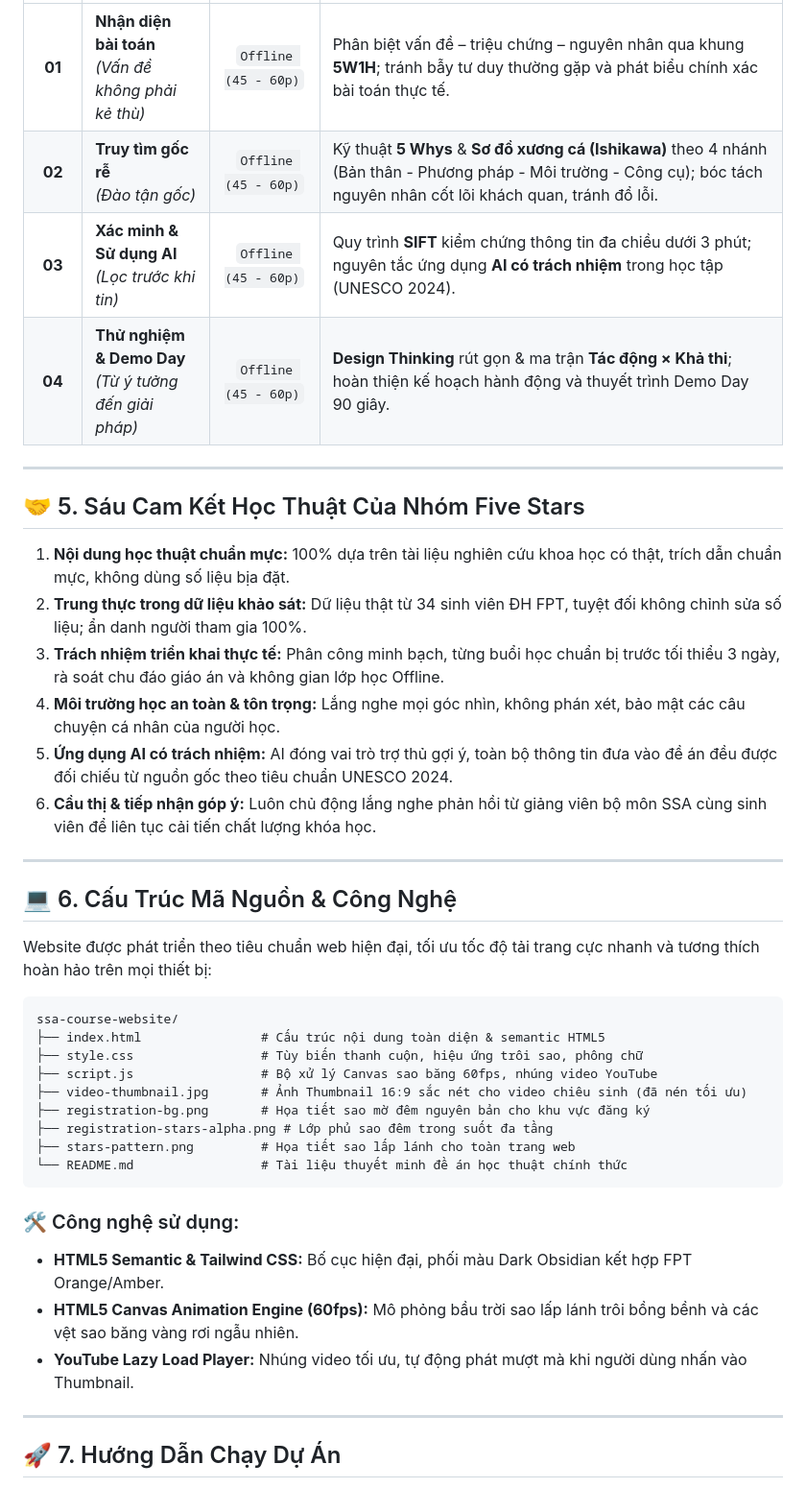
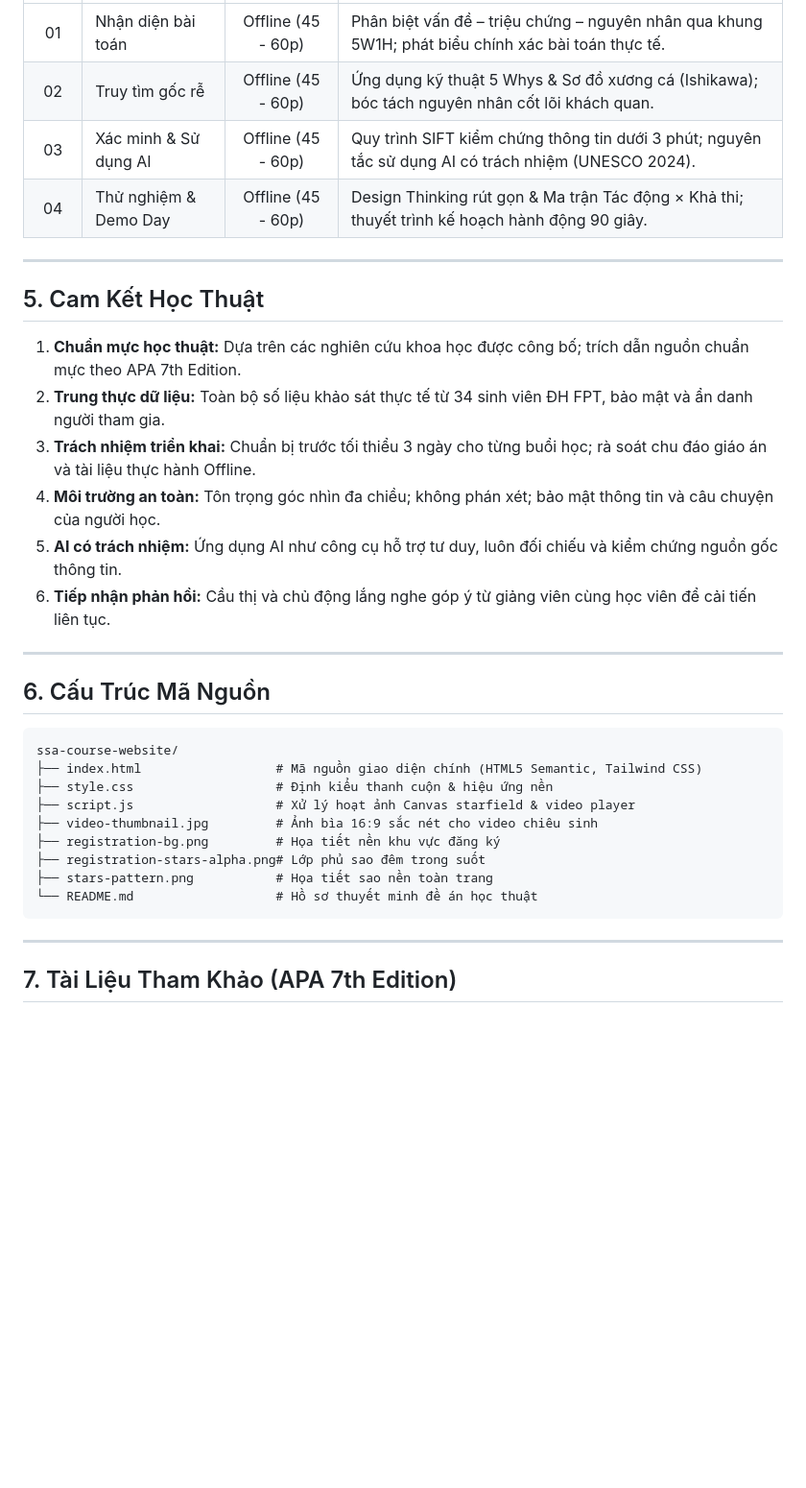
Before and after one commit to Par1152x/fivestars-ssa101, a Markdown page: README.md, the part around one of its changes. Shown at 96% size. GitHub-like rendering; blank space fills up the shorter version.

````diff
--- a/README.md
+++ b/README.md
@@ -52,44 +49,37 @@ Nhóm Five Stars tập trung giải quyết 2 trọng tâm cấp bách: **(1) Ph
 |:---:|:---|:---:|:---|
-| **01** | **Nhận diện bài toán**<br>*(Vấn đề không phải kẻ thù)* | `Offline (45 - 60p)` | Phân biệt vấn đề – triệu chứng – nguyên nhân qua khung **5W1H**; tránh bẫy tư duy thường gặp và phát biểu chính xác bài toán thực tế. |
-| **02** | **Truy tìm gốc rễ**<br>*(Đào tận gốc)* | `Offline (45 - 60p)` | Kỹ thuật **5 Whys** & **Sơ đồ xương cá (Ishikawa)** theo 4 nhánh (Bản thân - Phương pháp - Môi trường - Công cụ); bóc tách nguyên nhân cốt lõi khách quan, tránh đổ lỗi. |
-| **03** | **Xác minh & Sử dụng AI**<br>*(Lọc trước khi tin)* | `Offline (45 - 60p)` | Quy trình **SIFT** kiểm chứng thông tin đa chiều dưới 3 phút; nguyên tắc ứng dụng **AI có trách nhiệm** trong học tập (UNESCO 2024). |
-| **04** | **Thử nghiệm & Demo Day**<br>*(Từ ý tưởng đến giải pháp)* | `Offline (45 - 60p)` | **Design Thinking** rút gọn & ma trận **Tác động × Khả thi**; hoàn thiện kế hoạch hành động và thuyết trình Demo Day 90 giây. |
+| 01 | Nhận diện bài toán | Offline (45 - 60p) | Phân biệt vấn đề – triệu chứng – nguyên nhân qua khung 5W1H; phát biểu chính xác bài toán thực tế. |
+| 02 | Truy tìm gốc rễ | Offline (45 - 60p) | Ứng dụng kỹ thuật 5 Whys & Sơ đồ xương cá (Ishikawa); bóc tách nguyên nhân cốt lõi khách quan. |
+| 03 | Xác minh & Sử dụng AI | Offline (45 - 60p) | Quy trình SIFT kiểm chứng thông tin dưới 3 phút; nguyên tắc sử dụng AI có trách nhiệm (UNESCO 2024). |
+| 04 | Thử nghiệm & Demo Day | Offline (45 - 60p) | Design Thinking rút gọn & Ma trận Tác động × Khả thi; thuyết trình kế hoạch hành động 90 giây. |
 
 ---
 
-## 🤝 5. Sáu Cam Kết Học Thuật Của Nhóm Five Stars
+## 5. Cam Kết Học Thuật
 
-1. **Nội dung học thuật chuẩn mực:** 100% dựa trên tài liệu nghiên cứu khoa học có thật, trích dẫn chuẩn mực, không dùng số liệu bịa đặt.
-2. **Trung thực trong dữ liệu khảo sát:** Dữ liệu thật từ 34 sinh viên ĐH FPT, tuyệt đối không chỉnh sửa số liệu; ẩn danh người tham gia 100%.
-3. **Trách nhiệm triển khai thực tế:** Phân công minh bạch, từng buổi học chuẩn bị trước tối thiểu 3 ngày, rà soát chu đáo giáo án và không gian lớp học Offline.
-4. **Môi trường học an toàn & tôn trọng:** Lắng nghe mọi góc nhìn, không phán xét, bảo mật các câu chuyện cá nhân của người học.
-5. **Ứng dụng AI có trách nhiệm:** AI đóng vai trò trợ thủ gợi ý, toàn bộ thông tin đưa vào đề án đều được đối chiếu từ nguồn gốc theo tiêu chuẩn UNESCO 2024.
-6. **Cầu thị & tiếp nhận góp ý:** Luôn chủ động lắng nghe phản hồi từ giảng viên bộ môn SSA cùng sinh viên để liên tục cải tiến chất lượng khóa học.
+1. **Chuẩn mực học thuật:** Dựa trên các nghiên cứu khoa học được công bố; trích dẫn nguồn chuẩn mực theo APA 7th Edition.
+2. **Trung thực dữ liệu:** Toàn bộ số liệu khảo sát thực tế từ 34 sinh viên ĐH FPT, bảo mật và ẩn danh người tham gia.
+3. **Trách nhiệm triển khai:** Chuẩn bị trước tối thiểu 3 ngày cho từng buổi học; rà soát chu đáo giáo án và tài liệu thực hành Offline.
+4. **Môi trường an toàn:** Tôn trọng góc nhìn đa chiều; không phán xét; bảo mật thông tin và câu chuyện của người học.
+5. **AI có trách nhiệm:** Ứng dụng AI như công cụ hỗ trợ tư duy, luôn đối chiếu và kiểm chứng nguồn gốc thông tin.
+6. **Tiếp nhận phản hồi:** Cầu thị và chủ động lắng nghe góp ý từ giảng viên cùng học viên để cải tiến liên tục.
 
 ---
 
-## 💻 6. Cấu Trúc Mã Nguồn & Công Nghệ
-
-Website được phát triển theo tiêu chuẩn web hiện đại, tối ưu tốc độ tải trang cực nhanh và tương thích hoàn hảo trên mọi thiết bị:
+## 6. Cấu Trúc Mã Nguồn
 
 ```text
 ssa-course-website/
-├── index.html                # Cấu trúc nội dung toàn diện & semantic HTML5
-├── style.css                 # Tùy biến thanh cuộn, hiệu ứng trôi sao, phông chữ
-├── script.js                 # Bộ xử lý Canvas sao băng 60fps, nhúng video YouTube
-├── video-thumbnail.jpg       # Ảnh Thumbnail 16:9 sắc nét cho video chiêu sinh (đã nén tối ưu)
-├── registration-bg.png       # Họa tiết sao mờ đêm nguyên bản cho khu vực đăng ký
-├── registration-stars-alpha.png # Lớp phủ sao đêm trong suốt đa tầng
-├── stars-pattern.png         # Họa tiết sao lấp lánh cho toàn trang web
-└── README.md                 # Tài liệu thuyết minh đề án học thuật chính thức
+├── index.html                  # Mã nguồn giao diện chính (HTML5 Semantic, Tailwind CSS)
+├── style.css                   # Định kiểu thanh cuộn & hiệu ứng nền
+├── script.js                   # Xử lý hoạt ảnh Canvas starfield & video player
+├── video-thumbnail.jpg         # Ảnh bìa 16:9 sắc nét cho video chiêu sinh
+├── registration-bg.png         # Họa tiết nền khu vực đăng ký
+├── registration-stars-alpha.png# Lớp phủ sao đêm trong suốt
+├── stars-pattern.png           # Họa tiết sao nền toàn trang
+└── README.md                   # Hồ sơ thuyết minh đề án học thuật
 ```
-
-### 🛠️ Công nghệ sử dụng:
-* **HTML5 Semantic & Tailwind CSS:** Bố cục hiện đại, phối màu Dark Obsidian kết hợp FPT Orange/Amber.
-* **HTML5 Canvas Animation Engine (60fps):** Mô phỏng bầu trời sao lấp lánh trôi bồng bềnh và các vệt sao băng vàng rơi ngẫu nhiên.
-* **YouTube Lazy Load Player:** Nhúng video tối ưu, tự động phát mượt mà khi người dùng nhấn vào Thumbnail.
 
 ---
 
-## 🚀 7. Hướng Dẫn Chạy Dự Án
+## 7. Tài Liệu Tham Khảo (APA 7th Edition)
 
````
Also changed, not shown: other parts of README.md (+33 -56 lines).
